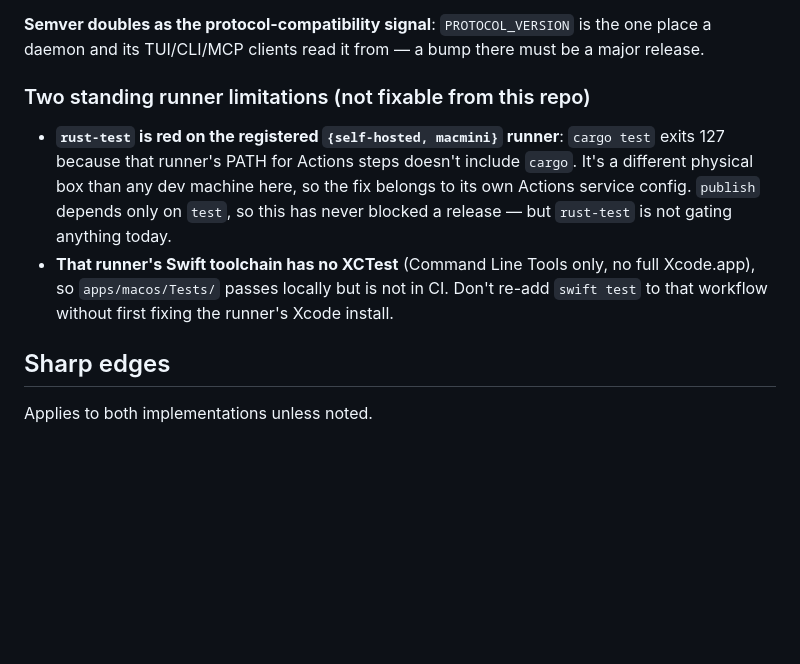
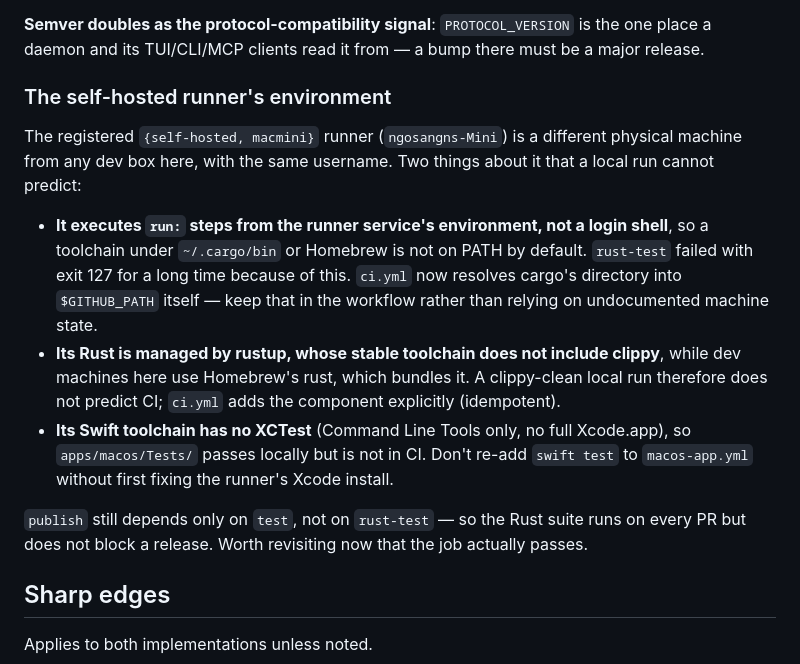
Before and after one commit to ngosangns/hearth, a Markdown page: AGENTS.md, the part around the change. Rendered like a GitHub page; blank space fills up the shorter version.

Commit message:
docs: correct the AGENTS.md note about the runner
It recorded rust-test's failure as needing the runner host reconfigured and
therefore not fixable from this repo. That was wrong on both counts: the cause
was PATH resolution in the runner's service environment plus a missing rustup
component, and both are fixed in ci.yml. Replaced with what a local run
genuinely cannot predict about that machine, including the rustup-vs-Homebrew
clippy difference that made a clean local run misleading.

Also records that publish still does not depend on rust-test, which is now
worth revisiting.

Co-Authored-By: Claude Opus 5 <noreply@anthropic.com>

```diff
--- a/AGENTS.md
+++ b/AGENTS.md
@@ -83,15 +83,24 @@ app. `apps/macos`'s workflow is `.github/workflows/macos-app.yml` (repo root, pa
 **Semver doubles as the protocol-compatibility signal**: `PROTOCOL_VERSION` is the one place a daemon
 and its TUI/CLI/MCP clients read it from — a bump there must be a major release.
 
-### Two standing runner limitations (not fixable from this repo)
+### The self-hosted runner's environment
 
-- **`rust-test` is red on the registered `{self-hosted, macmini}` runner**: `cargo test` exits 127
-  because that runner's PATH for Actions steps doesn't include `cargo`. It's a different physical box
-  than any dev machine here, so the fix belongs to its own Actions service config. `publish` depends
-  only on `test`, so this has never blocked a release — but `rust-test` is not gating anything today.
-- **That runner's Swift toolchain has no XCTest** (Command Line Tools only, no full Xcode.app), so
-  `apps/macos/Tests/` passes locally but is not in CI. Don't re-add `swift test` to that workflow
-  without first fixing the runner's Xcode install.
+The registered `{self-hosted, macmini}` runner (`ngosangns-Mini`) is a different physical machine
+from any dev box here, with the same username. Two things about it that a local run cannot predict:
+
+- **It executes `run:` steps from the runner service's environment, not a login shell**, so a
+  toolchain under `~/.cargo/bin` or Homebrew is not on PATH by default. `rust-test` failed with exit
+  127 for a long time because of this. `ci.yml` now resolves cargo's directory into `$GITHUB_PATH`
+  itself — keep that in the workflow rather than relying on undocumented machine state.
+- **Its Rust is managed by rustup, whose stable toolchain does not include clippy**, while dev
+  machines here use Homebrew's rust, which bundles it. A clippy-clean local run therefore does not
+  predict CI; `ci.yml` adds the component explicitly (idempotent).
+- **Its Swift toolchain has no XCTest** (Command Line Tools only, no full Xcode.app), so
+  `apps/macos/Tests/` passes locally but is not in CI. Don't re-add `swift test` to
+  `macos-app.yml` without first fixing the runner's Xcode install.
+
+`publish` still depends only on `test`, not on `rust-test` — so the Rust suite runs on every PR but
+does not block a release. Worth revisiting now that the job actually passes.
 
 ## Sharp edges
 
```
